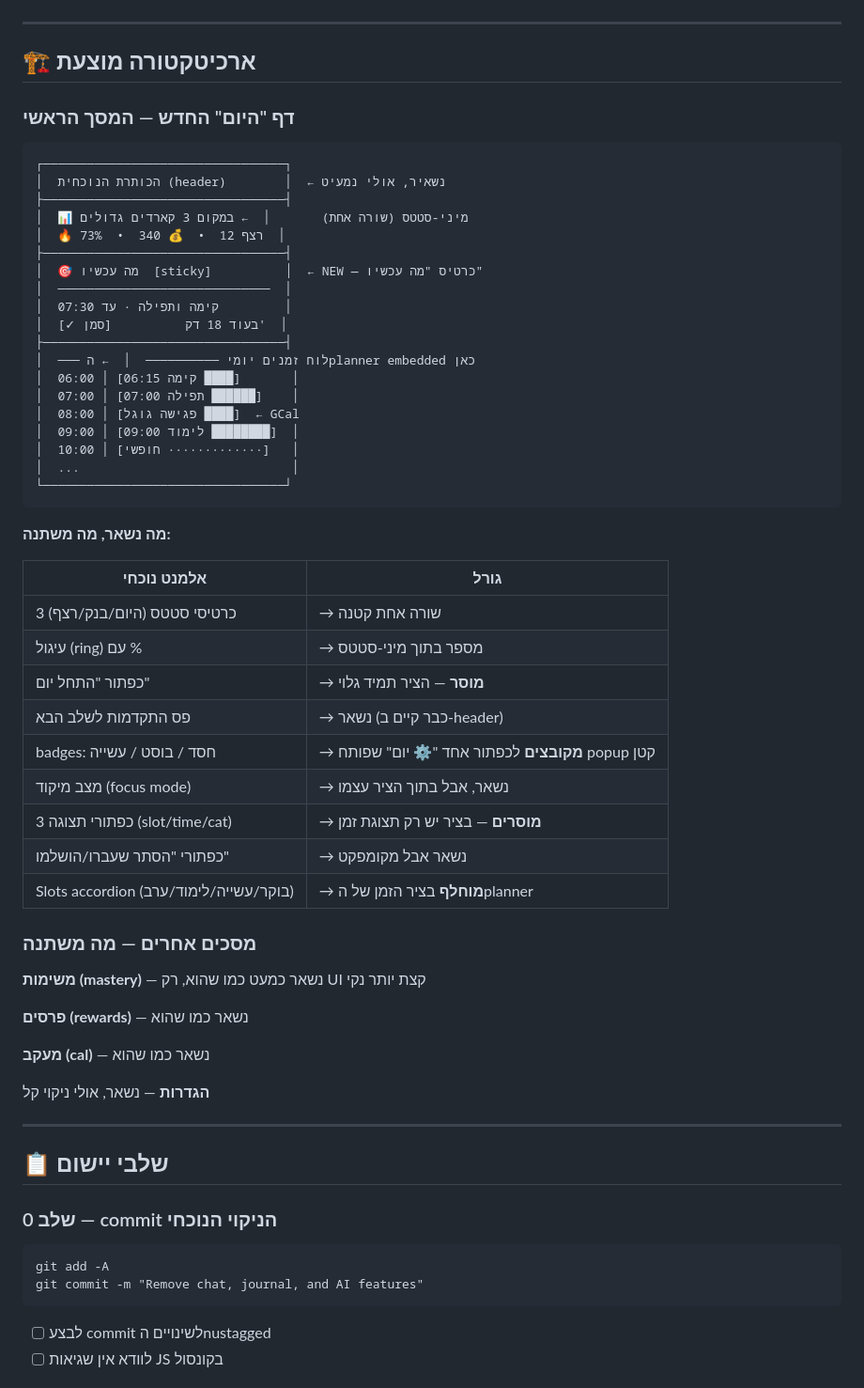
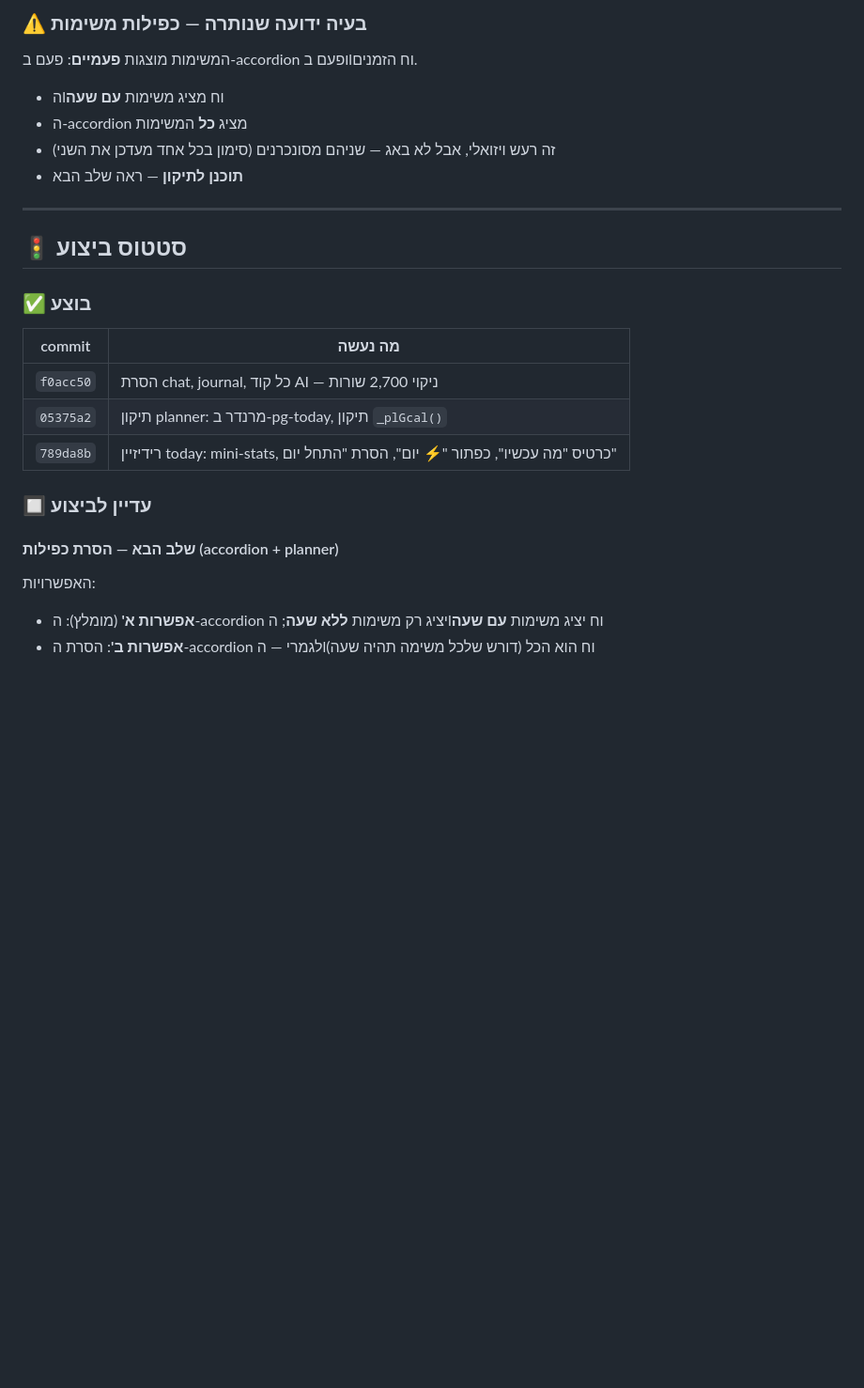
Before and after one commit to williash7/haalia-sheli-, a Markdown page: PLAN.md, the part around one of its changes. Shown at 94% size. GitHub-like rendering; blank space fills up the shorter version.

````diff
--- a/PLAN.md
+++ b/PLAN.md
@@ -59,65 +77,25 @@
+### ⚠️ בעיה ידועה שנותרה — כפילות משימות
+המשימות מוצגות **פעמיים**: פעם ב-accordion ופעם בlוח הזמנים.
+- הlוח מציג משימות **עם שעה**
+- ה-accordion מציג **כל** המשימות
+- זה רעש ויזואלי, אבל לא באג — שניהם מסונכרנים (סימון בכל אחד מעדכן את השני)
+- **תוכנן לתיקון** — ראה שלב הבא
 
 ---
 
-## 🏗️ ארכיטקטורה מוצעת
+## 🚦 סטטוס ביצוע
 
-### דף "היום" החדש — המסך הראשי
+### ✅ בוצע
+| commit | מה נעשה |
+|--------|---------|
+| `f0acc50` | הסרת chat, journal, כל קוד AI — ניקוי 2,700 שורות |
+| `05375a2` | תיקון planner: מרנדר ב-pg-today, תיקון `_plGcal()` |
+| `789da8b` | רידיזיין today: mini-stats, כרטיס "מה עכשיו", כפתור "⚡ יום", הסרת "התחל יום" |
 
-```
-┌─────────────────────────────────┐
-│  הכותרת הנוכחית (header)        │  ← נשאיר, אולי נמעיט
-├─────────────────────────────────┤
-│  📊 מיני-סטטס (שורה אחת)       │  ← במקום 3 קארדים גדולים
-│  🔥 רצף 12  •  💰 340  •  73%  │
-├─────────────────────────────────┤
-│  🎯 מה עכשיו  [sticky]          │  ← NEW — כרטיס "מה עכשיו"
-│  ─────────────────────────────  │
-│  קימה ותפילה · עד 07:30         │
-│  [✓ סמן]          בעוד 18 דק'  │
-├─────────────────────────────────┤
-│  ─── לוח זמנים יומי ──────────  │  ← הplanner embedded כאן
-│  06:00 │ [קימה 06:15 ████]       │
-│  07:00 │ [תפילה 07:00 ██████]    │
-│  08:00 │ [פגישה גוגל ████]  ← GCal
-│  09:00 │ [לימוד 09:00 ████████]  │
-│  10:00 │ [חופשי ·············]   │
-│  ...                             │
-└─────────────────────────────────┘
-```
+### 🔲 עדיין לביצוע
 
-**מה נשאר, מה משתנה:**
+#### שלב הבא — הסרת כפילות (accordion + planner)
+האפשרויות:
+- **אפשרות א'** (מומלץ): ה-accordion יציג רק משימות **ללא שעה**; הlוח יציג משימות **עם שעה**
+- **אפשרות ב'**: הסרת ה-accordion לגמרי — הlוח הוא הכל (דורש שלכל משימה תהיה שעה)
 
-| אלמנט נוכחי | גורל |
-|-------------|------|
-| 3 כרטיסי סטטס (היום/בנק/רצף) | → שורה אחת קטנה |
-| עיגול (ring) עם % | → מספר בתוך מיני-סטטס |
-| כפתור "התחל יום" | → **מוסר** — הציר תמיד גלוי |
-| פס התקדמות לשלב הבא | → נשאר (כבר קיים ב-header) |
-| badges: חסד / בוסט / עשייה | → **מקובצים** לכפתור אחד "⚙️ יום" שפותח popup קטן |
-| מצב מיקוד (focus mode) | → נשאר, אבל בתוך הציר עצמו |
-| 3 כפתורי תצוגה (slot/time/cat) | → **מוסרים** — בציר יש רק תצוגת זמן |
-| כפתורי "הסתר שעברו/הושלמו" | → נשאר אבל מקומפקט |
-| Slots accordion (בוקר/עשייה/לימוד/ערב) | → **מוחלף** בציר הזמן של הplanner |
-
-### מסכים אחרים — מה משתנה
-
-**משימות (mastery)** — נשאר כמעט כמו שהוא, רק UI קצת יותר נקי
-
-**פרסים (rewards)** — נשאר כמו שהוא
-
-**מעקב (cal)** — נשאר כמו שהוא
-
-**הגדרות** — נשאר, אולי ניקוי קל
-
----
-
-## 📋 שלבי יישום
-
-### שלב 0 — commit הניקוי הנוכחי
-```
-git add -A
-git commit -m "Remove chat, journal, and AI features"
-```
-- [ ] לבצע commit לשינויים הnustagged
-- [ ] לוודא אין שגיאות JS בקונסול
-
````
Also changed, not shown: other parts of PLAN.md (+77 -113 lines).
